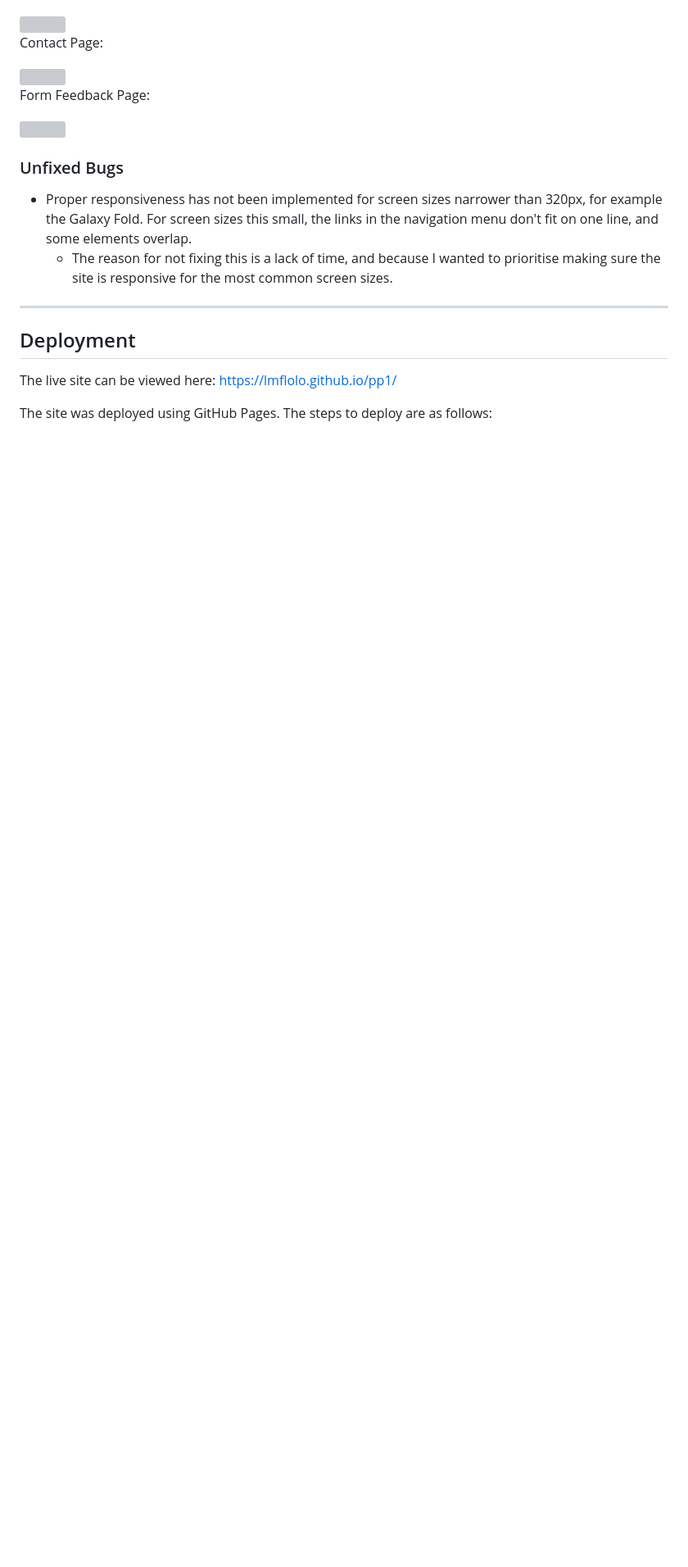
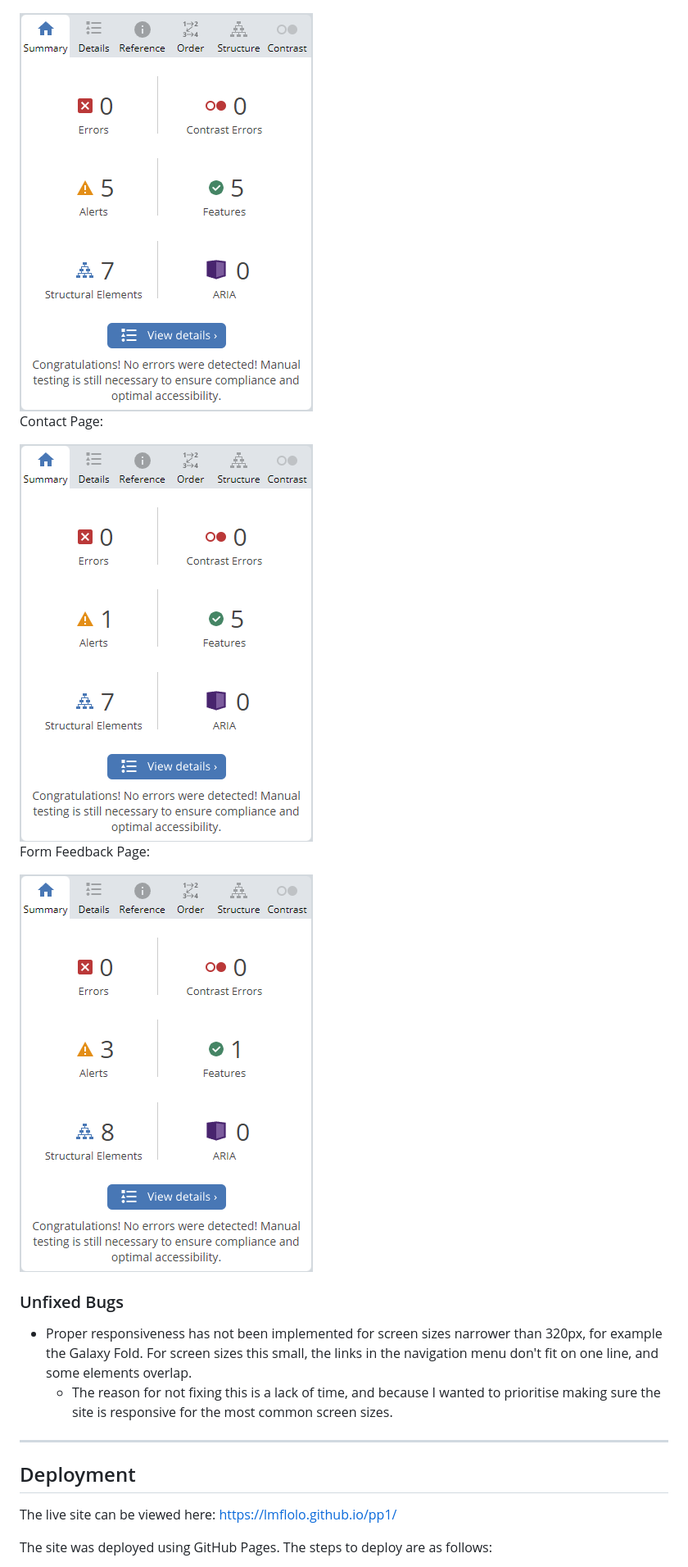
Before and after one commit to lmflolo/portfolio-project-1, a Markdown page: README.md, the part around one of its changes. Shown at 82% size. Drawn GitHub-style; folded sections open; blank space fills up the shorter version; grey boxes are pictures that could not be loaded.

```diff
--- a/README.md
+++ b/README.md
@@ -127,9 +127,9 @@ You can find the deployed site [HERE](https://lmflolo.github.io/pp1/).
   <p>Gallery Page:</p>
-    <img src="assets/images/wave-gallery.png">
+    <img src="assets/documentation/wave-gallery.png">
   <p>Contact Page:</p>
-    <img src="assets/images/wave-contact.png">
+    <img src="assets/documentation/wave-contact.png">
   <p>Form Feedback Page:</p>
-    <img src="assets/images/wave-form-feedback.png">
+    <img src="assets/documentation/wave-form-feedback.png">
 </details>
 
 ### Unfixed Bugs
```
Also changed, not shown: other parts of README.md (+14 -14 lines).
